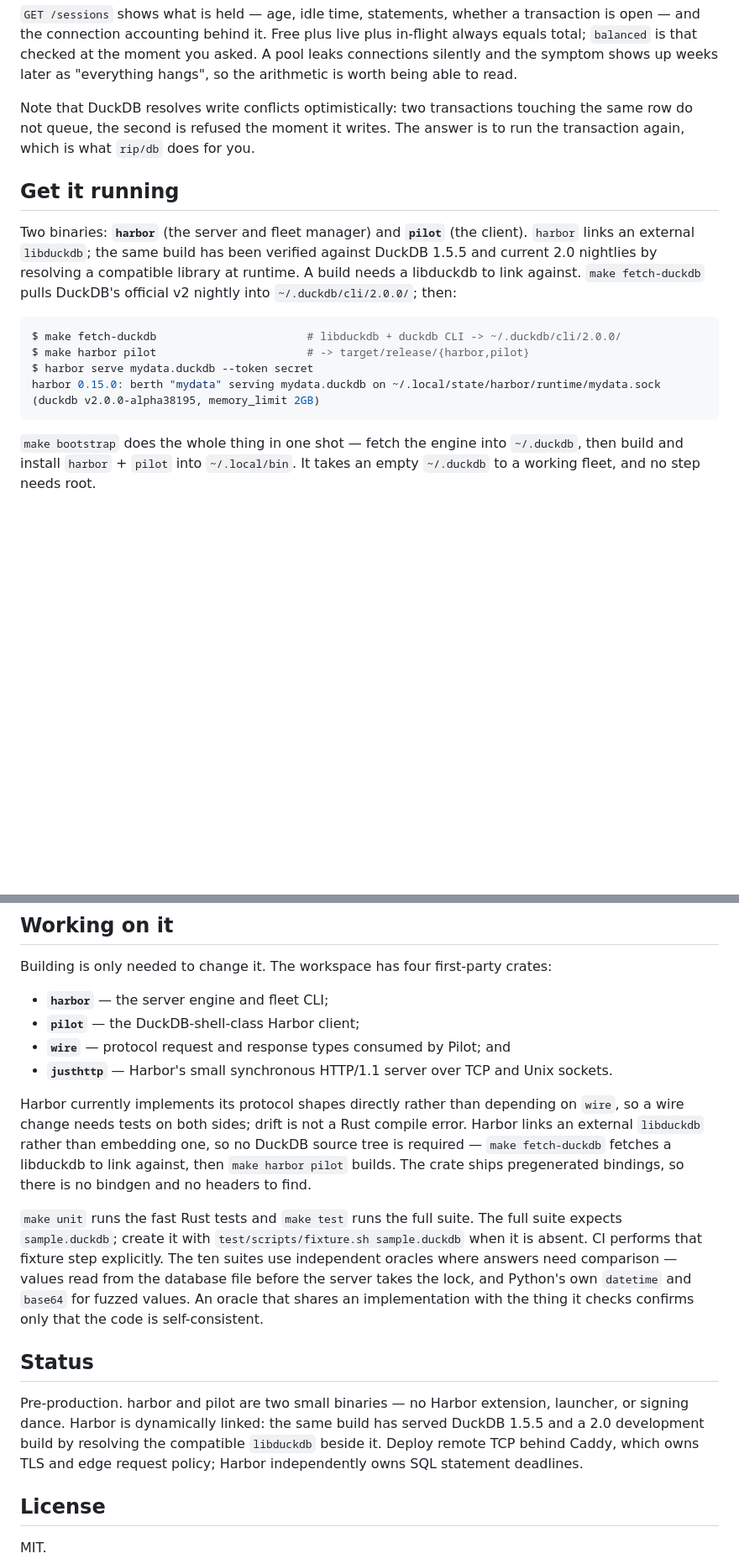
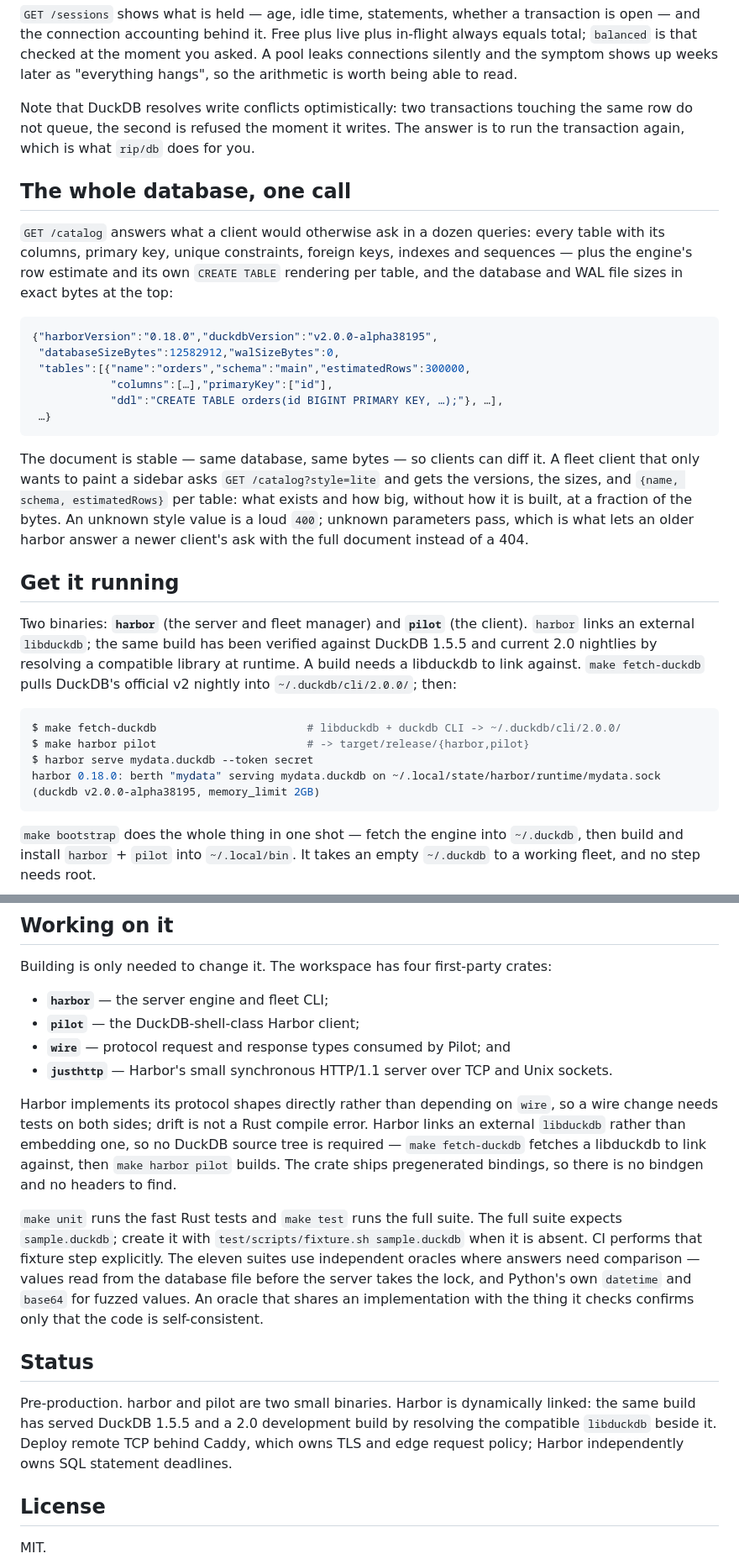
Before and after one commit to shreeve/duckdb-harbor, a Markdown page: README.md, 2 parts joined by grey strips. Shown at 84% size. Drawn GitHub-style; blank space fills up the shorter version.

Commit message:
readme: the catalog earns its section, and the numbers catch up to 0.18

````diff
--- a/README.md
+++ b/README.md
@@ -194,6 +195,31 @@ touching the same row do not queue, the second is refused the moment it writes.
 The answer is to run the transaction again, which is what `rip/db` does for
 you.
 
+## The whole database, one call
+
+`GET /catalog` answers what a client would otherwise ask in a dozen queries:
+every table with its columns, primary key, unique constraints, foreign keys,
+indexes and sequences — plus the engine's row estimate and its own
+`CREATE TABLE` rendering per table, and the database and WAL file sizes in
+exact bytes at the top:
+
+```json
+{"harborVersion":"0.18.0","duckdbVersion":"v2.0.0-alpha38195",
+ "databaseSizeBytes":12582912,"walSizeBytes":0,
+ "tables":[{"name":"orders","schema":"main","estimatedRows":300000,
+            "columns":[…],"primaryKey":["id"],
+            "ddl":"CREATE TABLE orders(id BIGINT PRIMARY KEY, …);"}, …],
+ …}
+```
+
+The document is stable — same database, same bytes — so clients can diff it.
+A fleet client that only wants to paint a sidebar asks
+`GET /catalog?style=lite` and gets the versions, the sizes, and
+`{name, schema, estimatedRows}` per table: what exists and how big, without
+how it is built, at a fraction of the bytes. An unknown style value is a loud
+`400`; unknown parameters pass, which is what lets an older harbor answer a
+newer client's ask with the full document instead of a 404.
+
 ## Get it running
 
 Two binaries: **`harbor`** (the server and fleet manager) and **`pilot`** (the
@@ -207,7 +233,7 @@ compatible library at runtime. A build needs a libduckdb to link against.
 $ make fetch-duckdb                       # libduckdb + duckdb CLI -> ~/.duckdb/cli/2.0.0/
 $ make harbor pilot                       # -> target/release/{harbor,pilot}
 $ harbor serve mydata.duckdb --token secret
-harbor 0.15.0: berth "mydata" serving mydata.duckdb on ~/.local/state/harbor/runtime/mydata.sock (duckdb v2.0.0-alpha38195, memory_limit 2GB)
+harbor 0.18.0: berth "mydata" serving mydata.duckdb on ~/.local/state/harbor/runtime/mydata.sock (duckdb v2.0.0-alpha38195, memory_limit 2GB)
 ```
 
 `make bootstrap` does the whole thing in one shot — fetch the engine into
@@ -507,7 +533,7 @@ crates:
 - **`justhttp`** — Harbor's small synchronous HTTP/1.1 server over TCP and Unix
   sockets.
 
-Harbor currently implements its protocol shapes directly rather than depending
+Harbor implements its protocol shapes directly rather than depending
 on `wire`, so a wire change needs tests on both sides; drift is not a Rust
 compile error. Harbor links an external `libduckdb` rather than embedding one,
 so no DuckDB source tree is required — `make fetch-duckdb` fetches a libduckdb
@@ -517,7 +543,7 @@ bindings, so there is no bindgen and no headers to find.
 `make unit` runs the fast Rust tests and `make test` runs the full suite. The
 full suite expects `sample.duckdb`; create it with
 `test/scripts/fixture.sh sample.duckdb` when it is absent. CI performs that
-fixture step explicitly. The ten suites use independent oracles where answers
+fixture step explicitly. The eleven suites use independent oracles where answers
 need comparison — values read from the database file before the server takes
 the lock, and Python's own `datetime` and `base64` for fuzzed values. An oracle
 that shares an implementation with the thing it checks confirms only that the
@@ -525,11 +551,11 @@ code is self-consistent.
 
 ## Status
 
-Pre-production. harbor and pilot are two small binaries — no Harbor extension,
-launcher, or signing dance. Harbor is dynamically linked: the same build has
-served DuckDB 1.5.5 and a 2.0 development build by resolving the compatible
-`libduckdb` beside it. Deploy remote TCP behind Caddy, which owns TLS and edge
-request policy; Harbor independently owns SQL statement deadlines.
+Pre-production. harbor and pilot are two small binaries. Harbor is dynamically
+linked: the same build has served DuckDB 1.5.5 and a 2.0 development build by
+resolving the compatible `libduckdb` beside it. Deploy remote TCP behind
+Caddy, which owns TLS and edge request policy; Harbor independently owns SQL
+statement deadlines.
 
 ## License
 
````
Also changed, not shown: other parts of README.md (+4 -3 lines).
